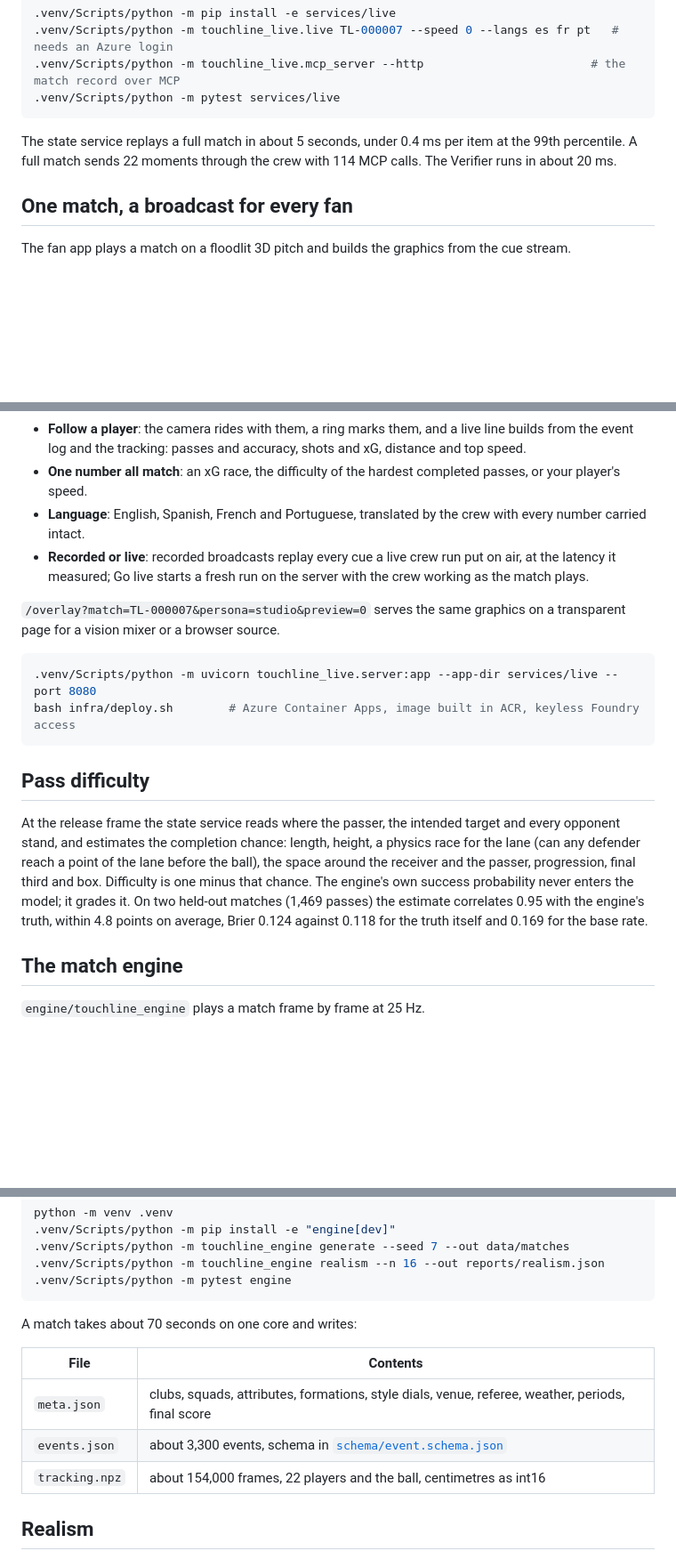
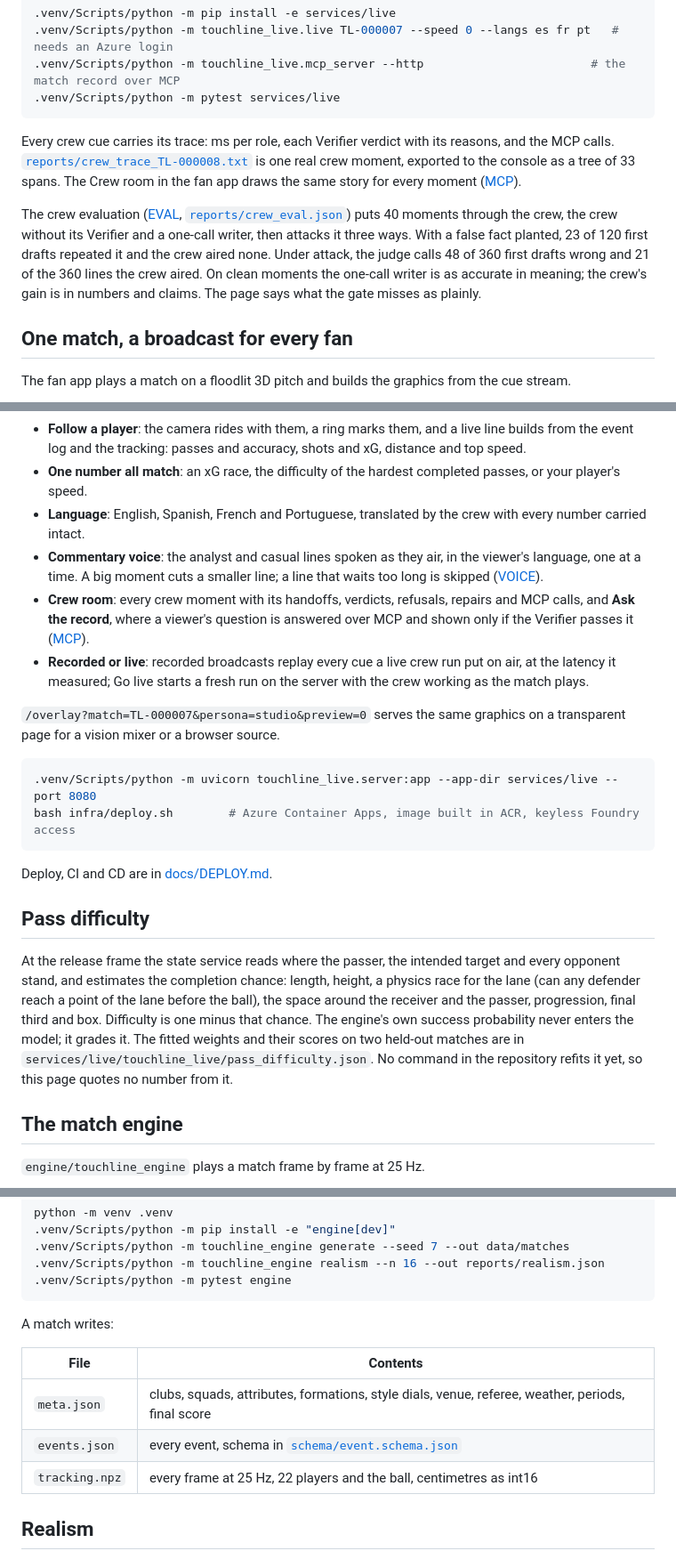
Before and after one commit to rapha18th/touchline, a Markdown page: README.md, 3 parts joined by grey strips. Shown at 89% size. Rendered like a GitHub page; blank space fills up the shorter version.

````diff
--- a/README.md
+++ b/README.md
@@ -49,8 +65,15 @@ On a goal, a verified caption airs at once from the record; the crew's lines fol
 .venv/Scripts/python -m pytest services/live
 ```
 
-The state service replays a full match in about 5 seconds, under 0.4 ms per item at the 99th percentile.
-A full match sends 22 moments through the crew with 114 MCP calls. The Verifier runs in about 20 ms.
+Every crew cue carries its trace: ms per role, each Verifier verdict with its reasons, and the MCP calls.
+[`reports/crew_trace_TL-000008.txt`](reports/crew_trace_TL-000008.txt) is one real crew moment, exported to the
+console as a tree of 33 spans. The Crew room in the fan app draws the same story for every moment ([MCP](docs/MCP.md)).
+
+The crew evaluation ([EVAL](docs/EVAL.md), [`reports/crew_eval.json`](reports/crew_eval.json)) puts 40 moments
+through the crew, the crew without its Verifier and a one-call writer, then attacks it three ways. With a false
+fact planted, 23 of 120 first drafts repeated it and the crew aired none. Under attack, the judge calls 48 of 360
+first drafts wrong and 21 of the 360 lines the crew aired. On clean moments the one-call writer is as accurate in
+meaning; the crew's gain is in numbers and claims. The page says what the gate misses as plainly.
 
 ## One match, a broadcast for every fan
 
@@ -61,6 +84,8 @@ The fan app plays a match on a floodlit 3D pitch and builds the graphics from th
 - **Follow a player**: the camera rides with them, a ring marks them, and a live line builds from the event log and the tracking: passes and accuracy, shots and xG, distance and top speed.
 - **One number all match**: an xG race, the difficulty of the hardest completed passes, or your player's speed.
 - **Language**: English, Spanish, French and Portuguese, translated by the crew with every number carried intact.
+- **Commentary voice**: the analyst and casual lines spoken as they air, in the viewer's language, one at a time. A big moment cuts a smaller line; a line that waits too long is skipped ([VOICE](docs/VOICE.md)).
+- **Crew room**: every crew moment with its handoffs, verdicts, refusals, repairs and MCP calls, and **Ask the record**, where a viewer's question is answered over MCP and shown only if the Verifier passes it ([MCP](docs/MCP.md)).
 - **Recorded or live**: recorded broadcasts replay every cue a live crew run put on air, at the latency it measured; Go live starts a fresh run on the server with the crew working as the match plays.
 
 `/overlay?match=TL-000007&persona=studio&preview=0` serves the same graphics on a transparent page for a vision mixer or a browser source.
@@ -70,15 +95,17 @@ The fan app plays a match on a floodlit 3D pitch and builds the graphics from th
 bash infra/deploy.sh        # Azure Container Apps, image built in ACR, keyless Foundry access
 ```
 
+Deploy, CI and CD are in [docs/DEPLOY.md](docs/DEPLOY.md).
+
 ## Pass difficulty
 
 At the release frame the state service reads where the passer, the intended target and every
 opponent stand, and estimates the completion chance: length, height, a physics race for the lane
 (can any defender reach a point of the lane before the ball), the space around the receiver and the
 passer, progression, final third and box. Difficulty is one minus that chance. The engine's own
-success probability never enters the model; it grades it. On two held-out matches (1,469 passes) the
-estimate correlates 0.95 with the engine's truth, within 4.8 points on average, Brier 0.124 against
-0.118 for the truth itself and 0.169 for the base rate.
+success probability never enters the model; it grades it. The fitted weights and their scores on two
+held-out matches are in `services/live/touchline_live/pass_difficulty.json`. No command in the repository
+refits it yet, so this page quotes no number from it.
 
 ## The match engine
 
@@ -99,13 +126,13 @@ python -m venv .venv
 .venv/Scripts/python -m pytest engine
 ```
 
-A match takes about 70 seconds on one core and writes:
+A match writes:
 
 | File | Contents |
 |---|---|
 | `meta.json` | clubs, squads, attributes, formations, style dials, venue, referee, weather, periods, final score |
-| `events.json` | about 3,300 events, schema in [`schema/event.schema.json`](schema/event.schema.json) |
-| `tracking.npz` | about 154,000 frames, 22 players and the ball, centimetres as int16 |
+| `events.json` | every event, schema in [`schema/event.schema.json`](schema/event.schema.json) |
+| `tracking.npz` | every frame at 25 Hz, 22 players and the ball, centimetres as int16 |
 
 ## Realism
 
````
Also changed, not shown: other parts of README.md (+25 -9 lines).
